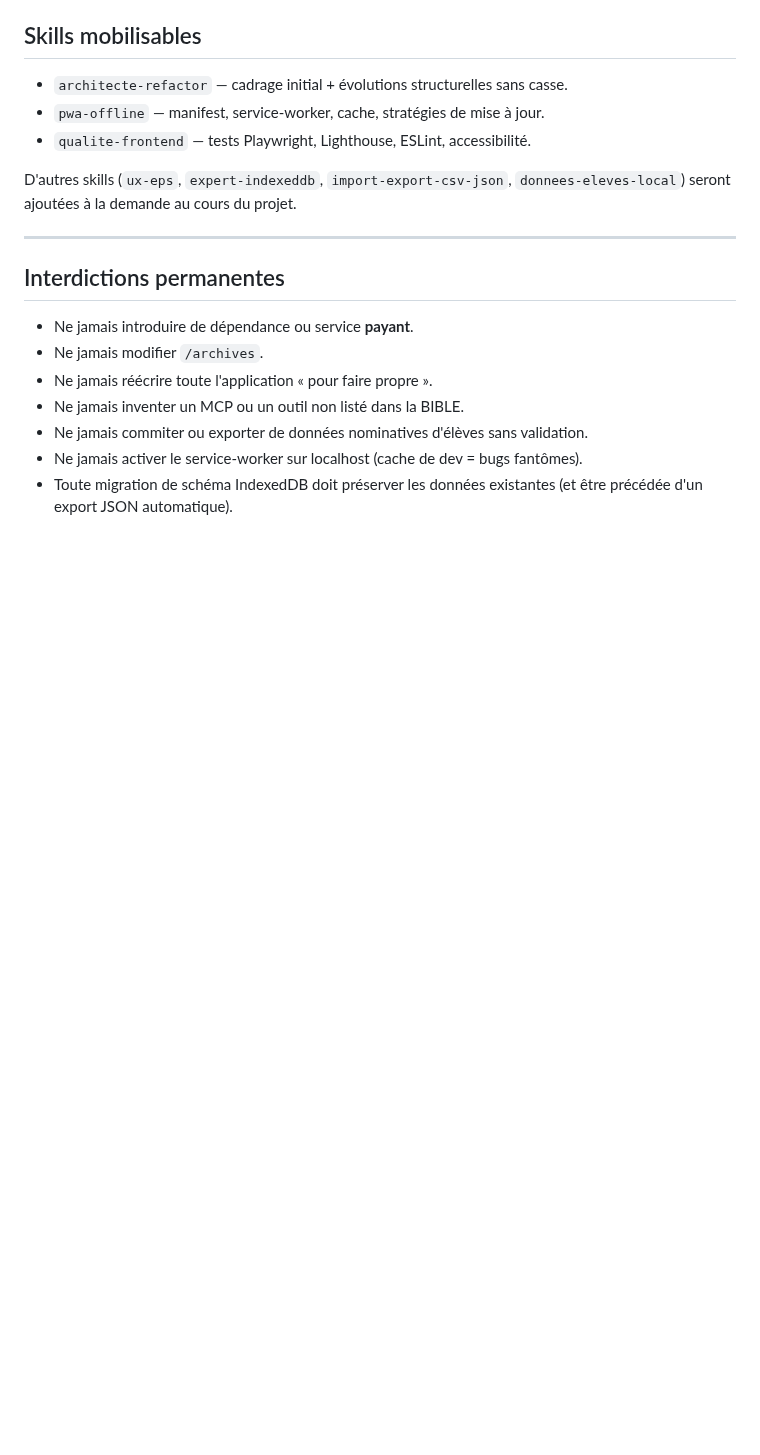
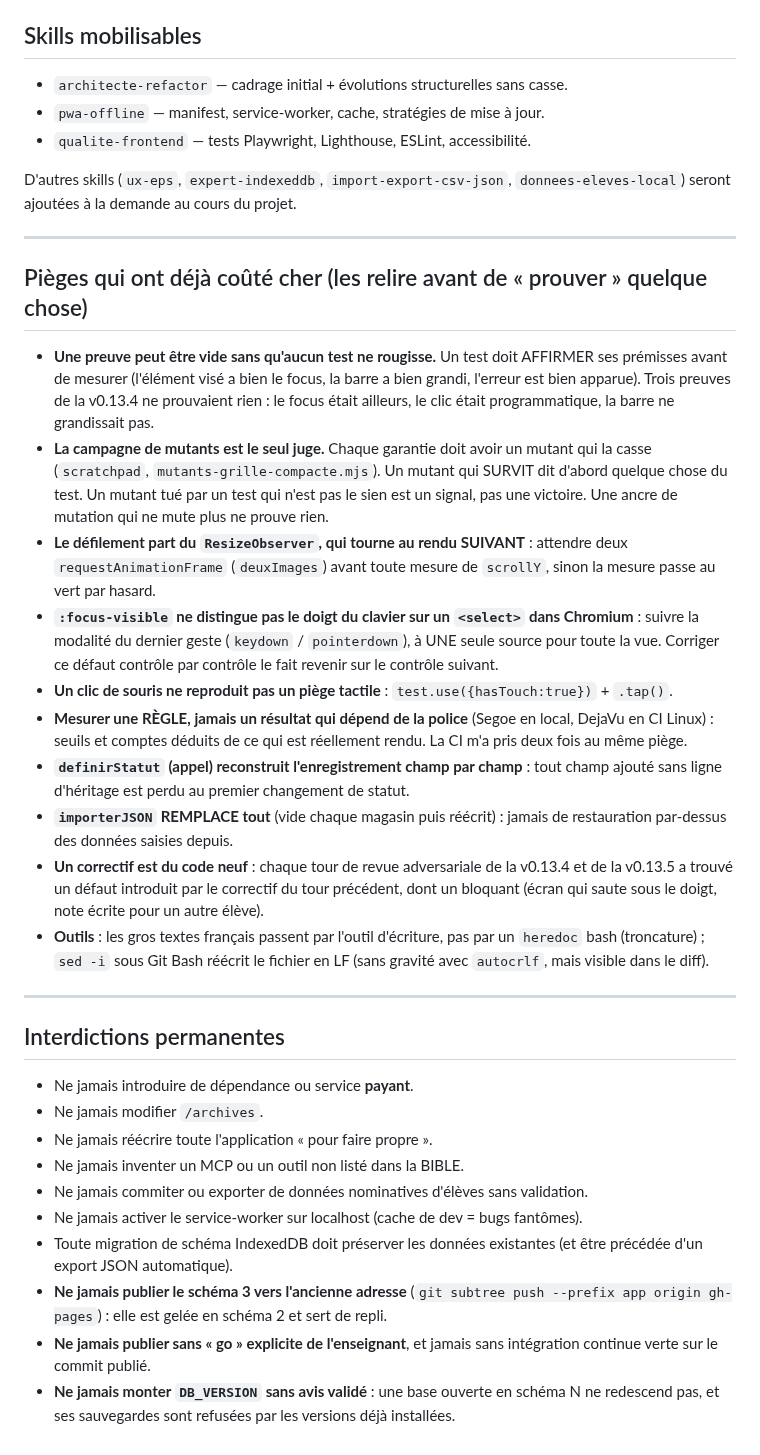
Before and after one commit to alemoine4/carnet-eps, a Markdown page: CLAUDE.md, the part around one of its changes. Rendered like a GitHub page; blank space fills up the shorter version.

```diff
--- a/CLAUDE.md
+++ b/CLAUDE.md
@@ -132,6 +158,34 @@ D'autres skills (`ux-eps`, `expert-indexeddb`, `import-export-csv-json`, `donnee
 
 ---
 
+## Pièges qui ont déjà coûté cher (les relire avant de « prouver » quelque chose)
+
+- **Une preuve peut être vide sans qu'aucun test ne rougisse.** Un test doit AFFIRMER ses prémisses avant de mesurer
+  (l'élément visé a bien le focus, la barre a bien grandi, l'erreur est bien apparue). Trois preuves de la v0.13.4 ne
+  prouvaient rien : le focus était ailleurs, le clic était programmatique, la barre ne grandissait pas.
+- **La campagne de mutants est le seul juge.** Chaque garantie doit avoir un mutant qui la casse (`scratchpad`,
+  `mutants-grille-compacte.mjs`). Un mutant qui SURVIT dit d'abord quelque chose du test. Un mutant tué par un test qui
+  n'est pas le sien est un signal, pas une victoire. Une ancre de mutation qui ne mute plus ne prouve rien.
+- **Le défilement part du `ResizeObserver`, qui tourne au rendu SUIVANT** : attendre deux `requestAnimationFrame`
+  (`deuxImages`) avant toute mesure de `scrollY`, sinon la mesure passe au vert par hasard.
+- **`:focus-visible` ne distingue pas le doigt du clavier sur un `<select>` dans Chromium** : suivre la modalité du
+  dernier geste (`keydown` / `pointerdown`), à UNE seule source pour toute la vue. Corriger ce défaut contrôle par
+  contrôle le fait revenir sur le contrôle suivant.
+- **Un clic de souris ne reproduit pas un piège tactile** : `test.use({hasTouch:true})` + `.tap()`.
+- **Mesurer une RÈGLE, jamais un résultat qui dépend de la police** (Segoe en local, DejaVu en CI Linux) : seuils et
+  comptes déduits de ce qui est réellement rendu. La CI m'a pris deux fois au même piège.
+- **`definirStatut` (appel) reconstruit l'enregistrement champ par champ** : tout champ ajouté sans ligne d'héritage est
+  perdu au premier changement de statut.
+- **`importerJSON` REMPLACE tout** (vide chaque magasin puis réécrit) : jamais de restauration par-dessus des données
+  saisies depuis.
+- **Un correctif est du code neuf** : chaque tour de revue adversariale de la v0.13.4 et de la v0.13.5 a trouvé un défaut
+  introduit par le correctif du tour précédent, dont un bloquant (écran qui saute sous le doigt, note écrite pour un
+  autre élève).
+- **Outils** : les gros textes français passent par l'outil d'écriture, pas par un `heredoc` bash (troncature) ; `sed -i`
+  sous Git Bash réécrit le fichier en LF (sans gravité avec `autocrlf`, mais visible dans le diff).
+
+---
+
 ## Interdictions permanentes
 
 - Ne jamais introduire de dépendance ou service **payant**.
@@ -141,3 +195,9 @@ D'autres skills (`ux-eps`, `expert-indexeddb`, `import-export-csv-json`, `donnee
 - Ne jamais commiter ou exporter de données nominatives d'élèves sans validation.
 - Ne jamais activer le service-worker sur localhost (cache de dev = bugs fantômes).
 - Toute migration de schéma IndexedDB doit préserver les données existantes (et être précédée d'un export JSON automatique).
+- **Ne jamais publier le schéma 3 vers l'ancienne adresse** (`git subtree push --prefix app origin gh-pages`) : elle est
+  gelée en schéma 2 et sert de repli.
+- **Ne jamais publier sans « go » explicite de l'enseignant**, et jamais sans intégration continue verte sur le commit
+  publié.
+- **Ne jamais monter `DB_VERSION` sans avis validé** : une base ouverte en schéma N ne redescend pas, et ses sauvegardes
+  sont refusées par les versions déjà installées.
```
Also changed, not shown: other parts of CLAUDE.md (+28 -2 lines).
